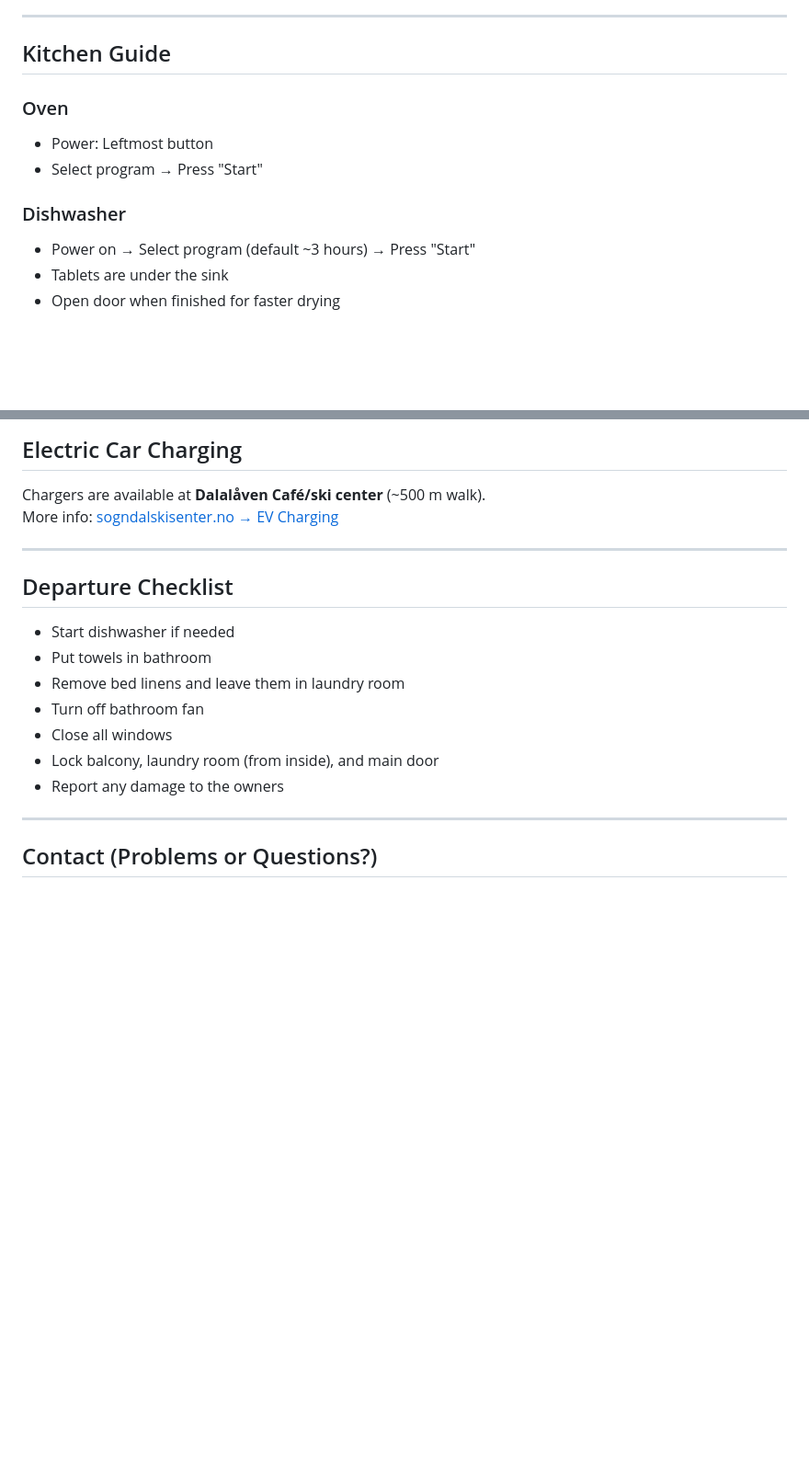
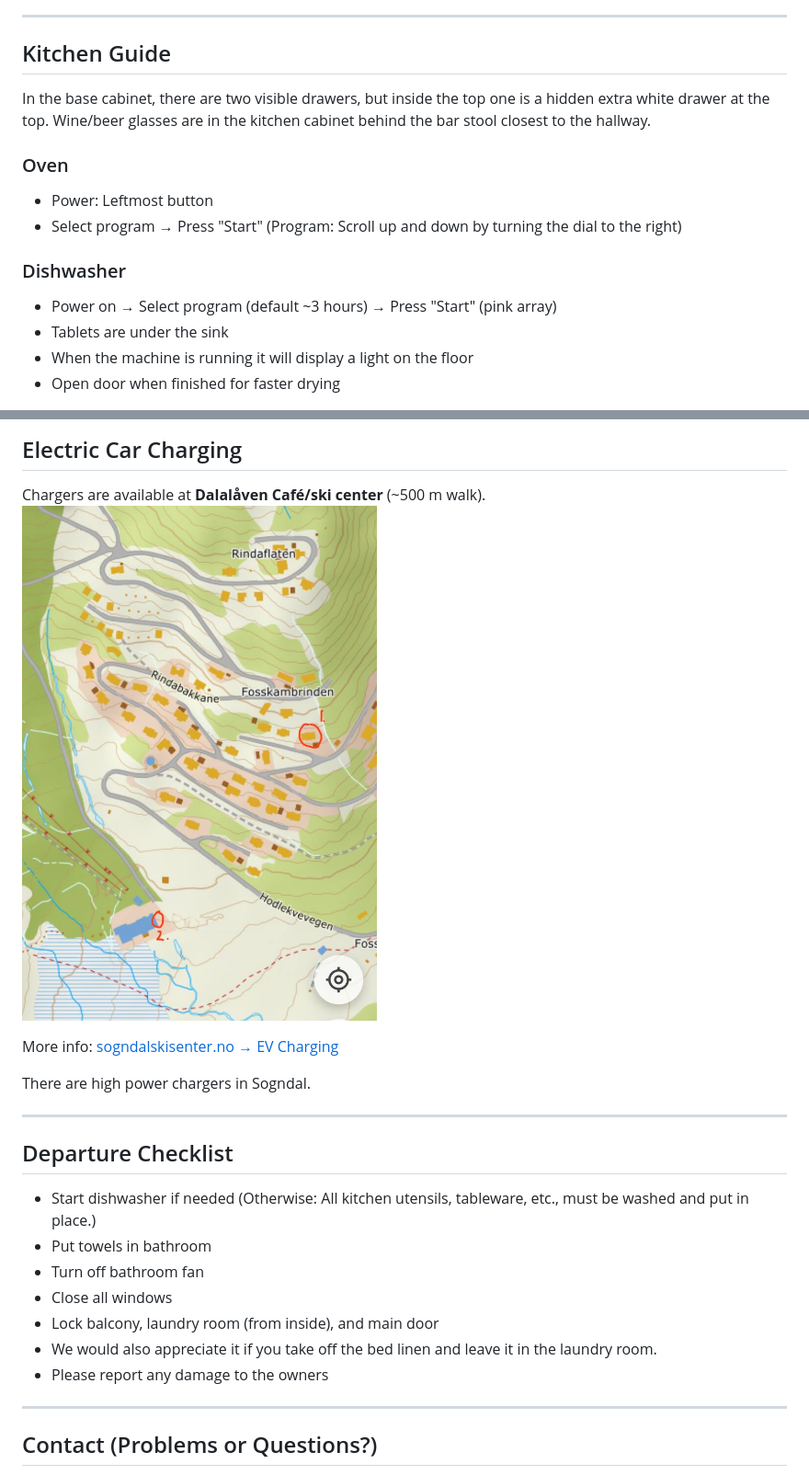
Before and after one commit to oyri/oyri.github.io, a Markdown page: en/cabin.md, 2 parts joined by grey strips. Shown at 92% size. Rendered like a GitHub page; blank space fills up the shorter version.

```diff
--- a/en/cabin.md
+++ b/en/cabin.md
@@ -62,12 +68,15 @@ For drinking, use the water can in the fridge. Refill it from the 20L containers
 ---
 
 ## Kitchen Guide
+In the base cabinet, there are two visible drawers, but inside the top one is a hidden extra white drawer at the top.
+Wine/beer glasses are in the kitchen cabinet behind the bar stool closest to the hallway.
 
 ### Oven
 - Power: Leftmost button
-- Select program → Press "Start"
+- Select program → Press "Start" (Program: Scroll up and down by turning the dial to the right)
 
 ### Dishwasher
-- Power on → Select program (default ~3 hours) → Press "Start"
+- Power on → Select program (default ~3 hours) → Press "Start" (pink array)
 - Tablets are under the sink
+- When the machine is running it will display a light on the floor
 - Open door when finished for faster drying
@@ -123,18 +141,23 @@ Located in the stairwell. Plug it in if you want to use it.
 
 ## Electric Car Charging
 Chargers are available at **Dalalåven Café/ski center** (~500 m walk).
+<img src="../img/info/EV_charging.png" alt="EV charging at Dalalåven" style="max-width:80px; height:auto;"/>
+
 More info: [sogndalskisenter.no → EV Charging](https://en.sogndalskisenter.no/aktuelt/elbil-lading-i-rindabotn)
+
+There are high power chargers in Sogndal.
+
 
 ---
 
 ## Departure Checklist
-- Start dishwasher if needed
+- Start dishwasher if needed (Otherwise: All kitchen utensils, tableware, etc., must be washed and put in place.)
 - Put towels in bathroom
-- Remove bed linens and leave them in laundry room
 - Turn off bathroom fan
 - Close all windows
 - Lock balcony, laundry room (from inside), and main door
-- Report any damage to the owners
+- We would also appreciate it if you take off the bed linen and leave it in the laundry room.
+- Please report any damage to the owners
 
 ---
 
```
Also changed, not shown: other parts of en/cabin.md (+39 -24 lines).
